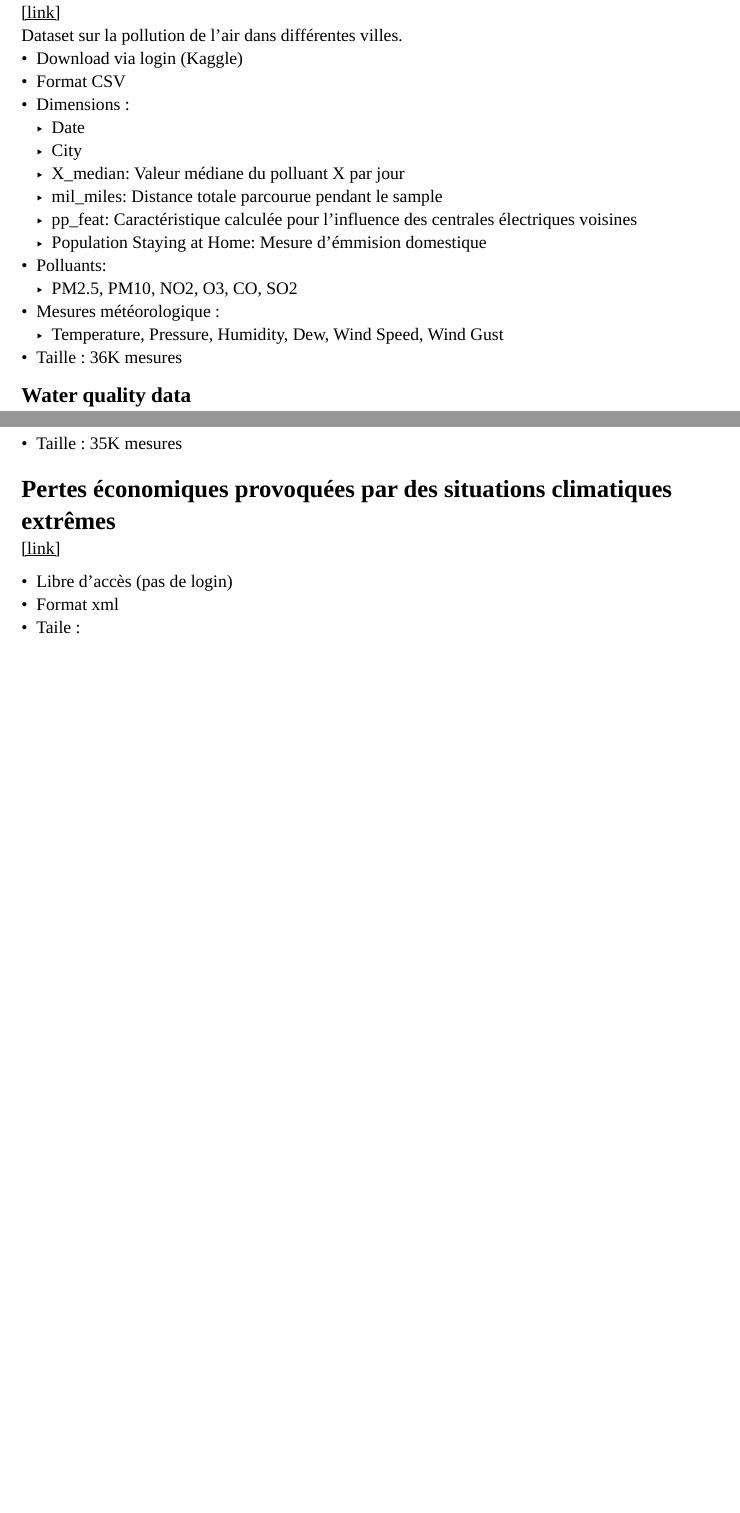
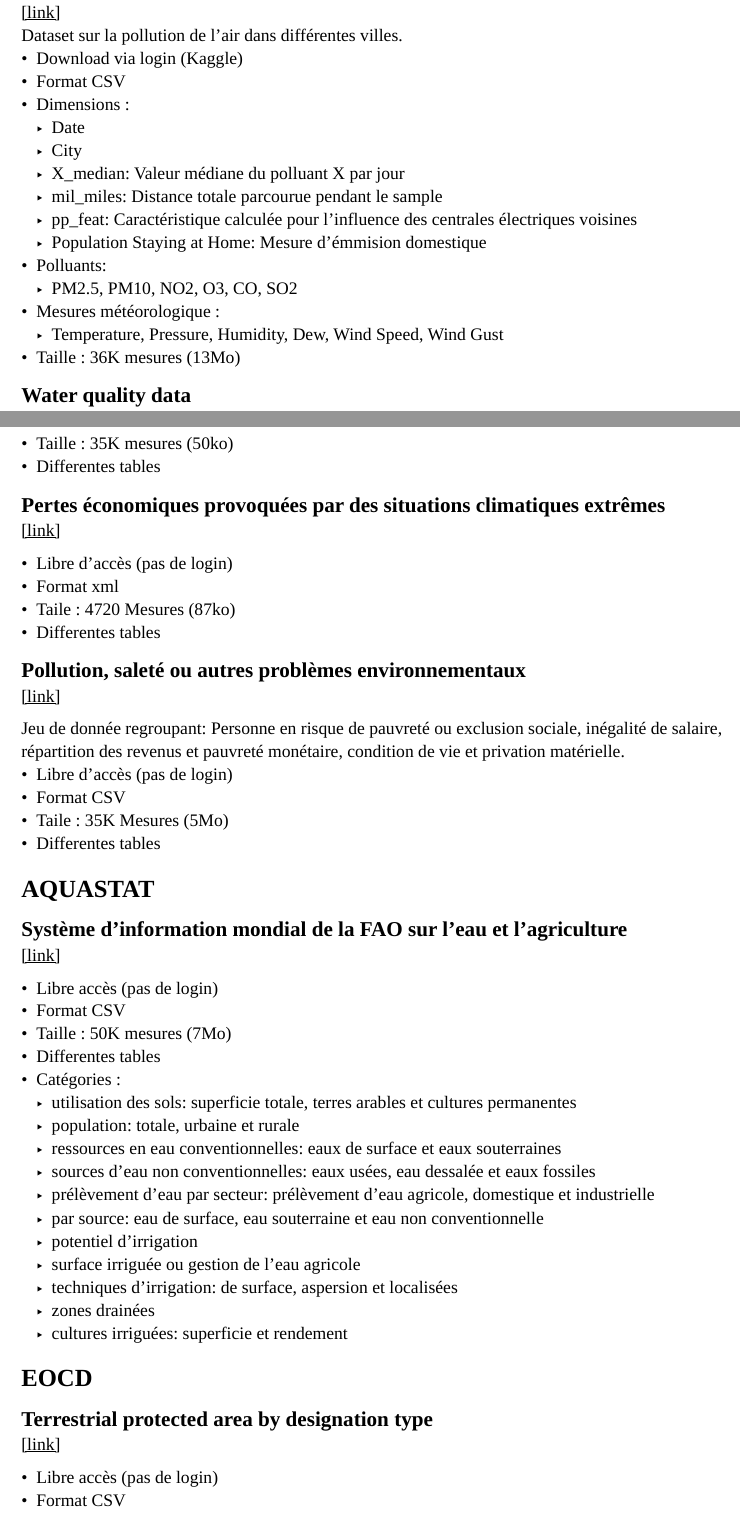
Before and after one commit to houda897/projet-kawakiri, a Typst document (Recherches/Ressources_bdd.typ): two parts of pages 1 and 2 of 2, joined at a grey line, cut so that both start at the same text, the shorter picture padded with empty space. Compiled offline with Typst 0.15.

Commit message:
Update : Ressources bdd

```diff
--- a/Recherches/Ressources_bdd.typ
+++ b/Recherches/Ressources_bdd.typ
@@ -51,14 +51,14 @@
  - PM2.5, PM10, NO2, O3, CO, SO2
 - Mesures météorologique :
  - Temperature, Pressure, Humidity, Dew, Wind Speed, Wind Gust
- - Taille : 36K mesures
+- Taille : 36K mesures (13Mo)
 
 == Water quality data
 #link("https://www.kaggle.com/datasets/sahirmaharajj/water-quality-data")[#underline[[link]]] \
 Variété de mesures de la qualité de l'eau sur différents sites
 - Download via login (Kaggle)
 - Format CSV
- - Taille : 2300 mesures
+- Taille : 2300 mesures (177ko)
 
 = Europa
 
@@ -67,11 +67,57 @@
 Impact de la pollution sur la santé représenté par année et par pays
 - Libre d'accès (pas de login)
 - Format CSV
- - Taille : 35K mesures
+- Taille : 35K mesures (50ko)
+- Differentes tables
 
-= Pertes économiques provoquées par des situations climatiques extrêmes
+
+== Pertes économiques provoquées par des situations climatiques extrêmes
 #link("https://ec.europa.eu/eurostat/databrowser/view/sdg_13_40/default/table?lang=fr")[#underline[[link]]] \
 
 - Libre d'accès (pas de login)
 - Format xml
- - Taile :
+- Taile : 4720 Mesures (87ko)
+- Differentes tables
+
+
+== Pollution, saleté ou autres problèmes environnementaux
+#link("https://ec.europa.eu/eurostat/databrowser/view/ilc_mddw02/default/table?lang=fr")[#underline[[link]]]
+
+Jeu de donnée regroupant: Personne en risque de pauvreté ou exclusion sociale, inégalité de salaire, répartition des revenus et pauvreté monétaire, condition de vie et privation matérielle.
+- Libre d'accès (pas de login)
+- Format CSV
+- Taile : 35K Mesures (5Mo)
+- Differentes tables
+
+
+= AQUASTAT
+
+== Système d'information mondial de la FAO sur l'eau et l'agriculture
+#link("https://data.apps.fao.org/aquastat/?lang=fr")[#underline[[link]]] \
+
+- Libre accès (pas de login)
+- Format CSV
+- Taille : 50K mesures (7Mo)
+- Differentes tables
+- Catégories :
+ - utilisation des sols: superficie totale, terres arables et cultures permanentes
+ - population: totale, urbaine et rurale
+ - ressources en eau conventionnelles: eaux de surface et eaux souterraines
+ - sources d'eau non conventionnelles: eaux usées, eau dessalée et eaux fossiles
+ - prélèvement d'eau par secteur: prélèvement d'eau agricole, domestique et industrielle
+ - par source: eau de surface, eau souterraine et eau non conventionnelle
+ - potentiel d'irrigation
+ - surface irriguée ou gestion de l'eau agricole
+ - techniques d'irrigation: de surface, aspersion et localisées
+ - zones drainées
+ - cultures irriguées: superficie et rendement
+
+= EOCD
+
+== Terrestrial protected area by designation type
+#link("https://data-explorer.oecd.org/vis?fs[0]=Topic%2C1%7CEnvironment%23ENV%23%7CBiodiversity%23ENV_BIO%23&pg=0&fc=Topic&bp=true&snb=3&df[ds]=dsDisseminateFinalDMZ&df[id]=DSD_PA%40DF_PROT_AREA&df[ag]=OECD.ENV.EPI&df[vs]=1.0&pd=%2C&dq=.A.TERRESTRIAL.PT_LAR.ALL_INC_P.TCEOA.CNTRY&to[TIME_PERIOD]=false")[#underline[[link]]]
+
+- Libre accès (pas de login)
+- Format CSV
+- Taille : 286K mesures (1Go)
+- Differentes tables
```
Also changed, not shown: Recherches/Ressources_bdd.typ (2 more changed lines). Lines whose indentation alone changed are shown as unchanged.
